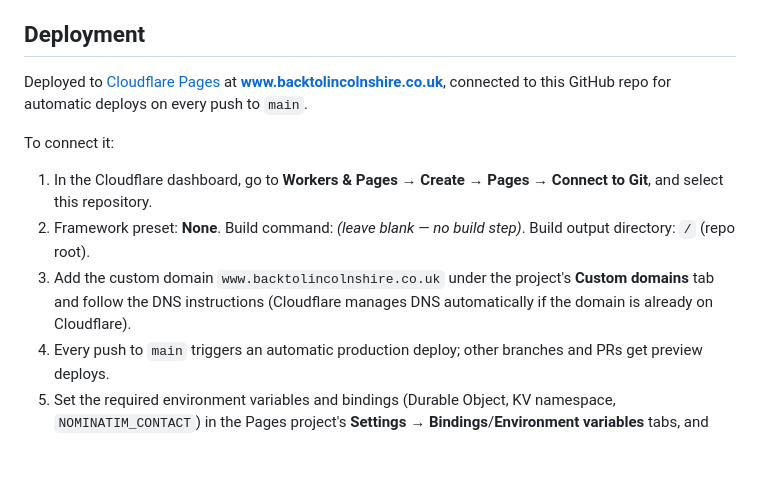
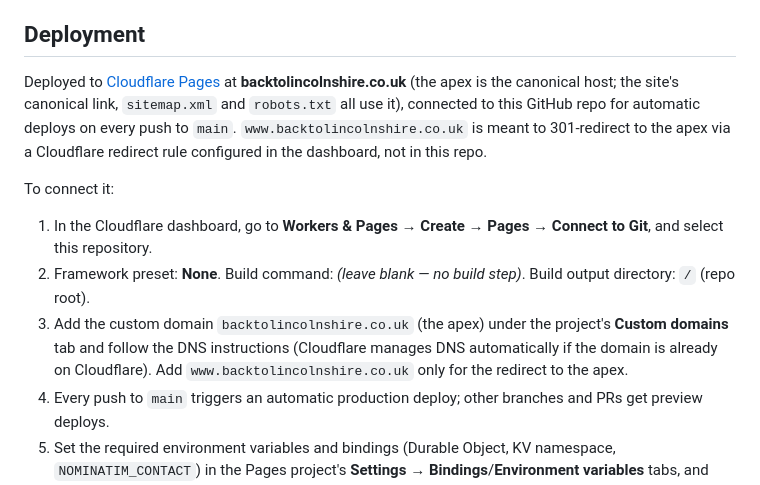
Before and after one commit to daveeagle93-lang/back-to-lincolnshire, a Markdown page: README.md, the part around the change. GitHub-like rendering; blank space fills up the shorter version.

Commit message:
Say in the README that the apex is the canonical host
The canonical link, sitemap and robots.txt already use the apex. www is
meant to 301 to it via a Cloudflare dashboard redirect rule; the README
now says so and tells the reader to add the apex as the custom domain.

Co-Authored-By: Claude Sonnet 5 <noreply@anthropic.com>

```diff
--- a/README.md
+++ b/README.md
@@ -83,8 +83,11 @@ Fight Mode).
 ## Deployment
 
 Deployed to [Cloudflare Pages](https://pages.cloudflare.com/) at
-**www.backtolincolnshire.co.uk**, connected to this GitHub repo for
-automatic deploys on every push to `main`.
+**backtolincolnshire.co.uk** (the apex is the canonical host; the site's
+canonical link, `sitemap.xml` and `robots.txt` all use it), connected to this
+GitHub repo for automatic deploys on every push to `main`.
+`www.backtolincolnshire.co.uk` is meant to 301-redirect to the apex via a
+Cloudflare redirect rule configured in the dashboard, not in this repo.
 
 To connect it:
 
@@ -92,9 +95,11 @@ To connect it:
    Connect to Git**, and select this repository.
 2. Framework preset: **None**. Build command: *(leave blank — no build
    step)*. Build output directory: `/` (repo root).
-3. Add the custom domain `www.backtolincolnshire.co.uk` under the project's
-   **Custom domains** tab and follow the DNS instructions (Cloudflare
-   manages DNS automatically if the domain is already on Cloudflare).
+3. Add the custom domain `backtolincolnshire.co.uk` (the apex) under the
+   project's **Custom domains** tab and follow the DNS instructions
+   (Cloudflare manages DNS automatically if the domain is already on
+   Cloudflare). Add `www.backtolincolnshire.co.uk` only for the redirect to
+   the apex.
 4. Every push to `main` triggers an automatic production deploy; other
    branches and PRs get preview deploys.
 5. Set the required environment variables and bindings (Durable Object, KV
```
